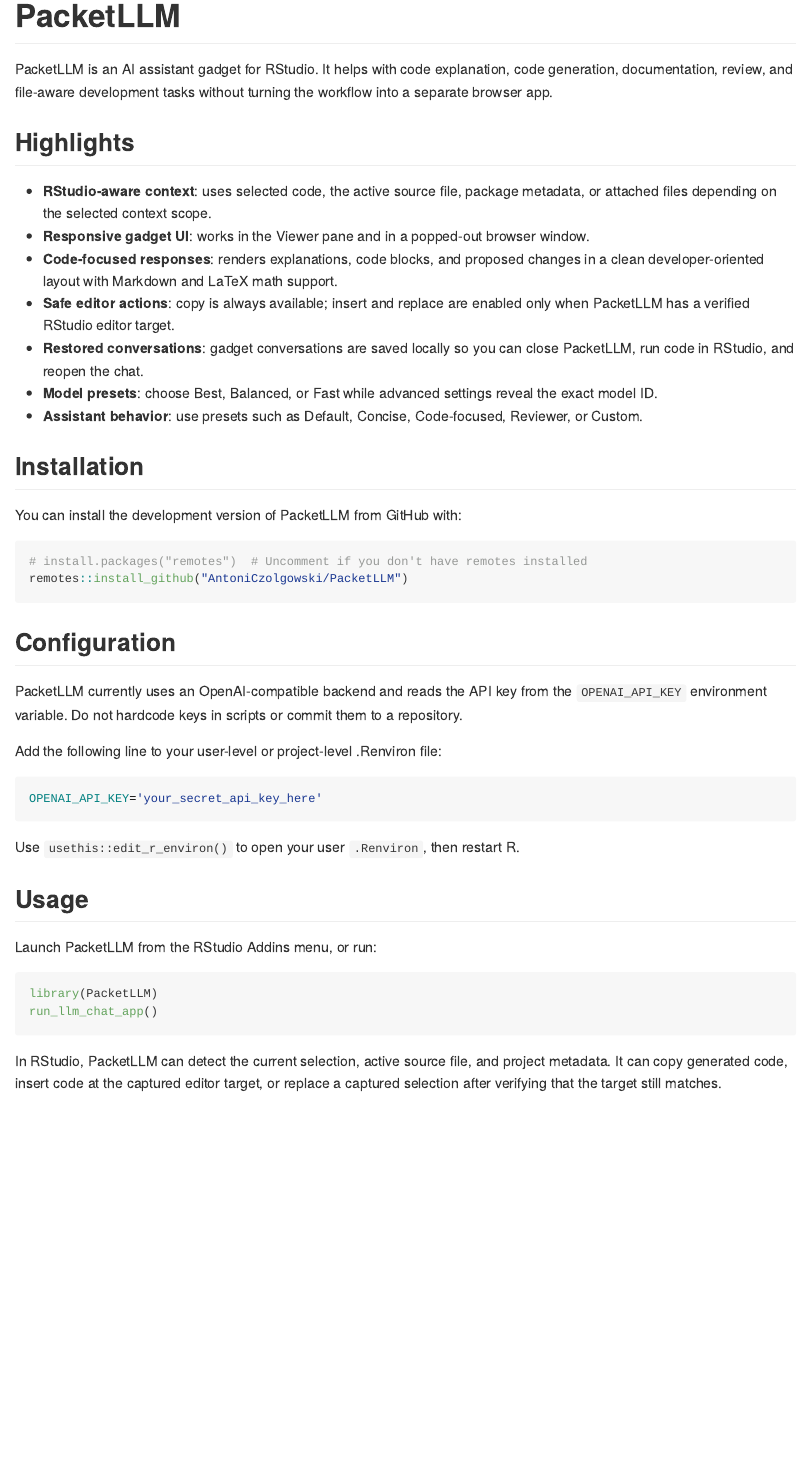
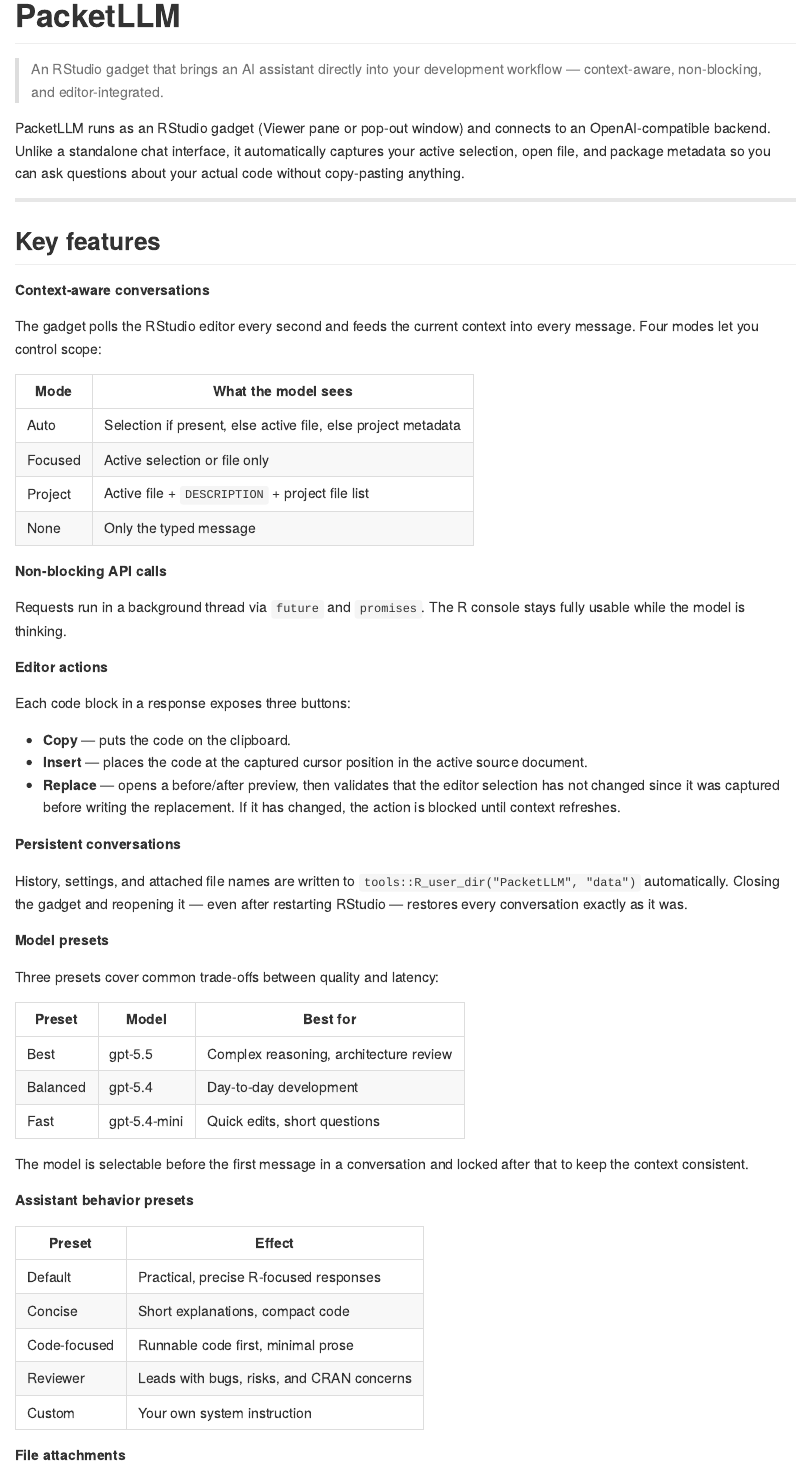
Before and after one commit to AntoniCzolgowski/PacketLLM, an R Markdown document (README.Rmd): the page in a window 1100 px wide, from its top. The pictures show the output file README.md that the author committed with the source, drawn offline in the style of GitHub; badge pictures from the web are left out.

Commit message:
Rewrite README with full technical documentation
New README covers context modes with a table, async architecture,
editor actions (Insert/Replace validation), persistence, model presets,
behavior presets, file attachments, safe rendering, public API summary,
and requirements. Adds CRAN and CI badges.

Co-Authored-By: Claude Sonnet 4.6 <noreply@anthropic.com>

````diff
--- a/README.Rmd
+++ b/README.Rmd
@@ -11,20 +11,82 @@
   fig.path = "man/figures/README-",
   out.width = "100%"
 )
-# Load the package to access its functions if needed within the README
-# library(PacketLLM)
 ```
 
 # PacketLLM
 
-PacketLLM is an AI assistant gadget for RStudio. It helps with code explanation, code generation, documentation, review, and file-aware development tasks without turning the workflow into a separate browser app.
+> An RStudio gadget that brings an AI assistant directly into your development workflow — context-aware, non-blocking, and editor-integrated.
 
-## Highlights
+[![CRAN status](https://www.r-pkg.org/badges/version/PacketLLM)](https://CRAN.R-project.org/package=PacketLLM)
+[![R-CMD-check](https://github.com/AntoniCzolgowski/PacketLLM/actions/workflows/R-CMD-check.yaml/badge.svg)](https://github.com/AntoniCzolgowski/PacketLLM/actions)
 
-- **RStudio-aware context**: uses selected code, the active source file, package metadata, or attached files depending on the selected context scope.
-- **Responsive gadget UI**: works in the Viewer pane and in a popped-out browser window.
-- **Code-focused responses**: renders explanations, code blocks, and proposed changes in a clean developer-oriented layout with Markdown and LaTeX math support.
-- **Safe editor actions**: copy is always available; insert and replace are enabled only when PacketLLM has a verified RStudio editor target.
-- **Restored conversations**: gadget conversations are saved locally so you can close PacketLLM, run code in RStudio, and reopen the chat.
-- **Model presets**: choose Best, Balanced, or Fast while advanced settings reveal the exact model ID.
-- **Assistant behavior**: use presets such as Default, Concise, Code-focused, Reviewer, or Custom.
+PacketLLM runs as an RStudio gadget (Viewer pane or pop-out window) and
+connects to an OpenAI-compatible backend. Unlike a standalone chat interface,
+it automatically captures your active selection, open file, and package
+metadata so you can ask questions about your actual code without copy-pasting
+anything.
+
+---
+
+## Key features
+
+**Context-aware conversations**
+
+The gadget polls the RStudio editor every second and feeds the current
+context into every message. Four modes let you control scope:
+
+| Mode | What the model sees |
+|------|---------------------|
+| Auto | Selection if present, else active file, else project metadata |
+| Focused | Active selection or file only |
+| Project | Active file + `DESCRIPTION` + project file list |
+| None | Only the typed message |
+
+**Non-blocking API calls**
+
+Requests run in a background thread via `future` and `promises`. The R
+console stays fully usable while the model is thinking.
+
+**Editor actions**
+
+Each code block in a response exposes three buttons:
+
+- **Copy** — puts the code on the clipboard.
+- **Insert** — places the code at the captured cursor position in the active
+  source document.
+- **Replace** — opens a before/after preview, then validates that the editor
+  selection has not changed since it was captured before writing the
+  replacement. If it has changed, the action is blocked until context
+  refreshes.
+
+**Persistent conversations**
+
+History, settings, and attached file names are written to
+`tools::R_user_dir("PacketLLM", "data")` automatically. Closing the gadget
+and reopening it — even after restarting RStudio — restores every conversation
+exactly as it was.
+
+**Model presets**
+
+Three presets cover common trade-offs between quality and latency:
+
+| Preset | Model | Best for |
+|--------|-------|----------|
+| Best | gpt-5.5 | Complex reasoning, architecture review |
+| Balanced | gpt-5.4 | Day-to-day development |
+| Fast | gpt-5.4-mini | Quick edits, short questions |
+
+The model is selectable before the first message in a conversation and locked
+after that to keep the context consistent.
+
+**Assistant behavior presets**
+
+| Preset | Effect |
+|--------|--------|
+| Default | Practical, precise R-focused responses |
+| Concise | Short explanations, compact code |
+| Code-focused | Runnable code first, minimal prose |
+| Reviewer | Leads with bugs, risks, and CRAN concerns |
+| Custom | Your own system instruction |
+
+**File attachments**
@@ -31,4 +106,3 @@
 
 ## Installation
 
-You can install the development version of PacketLLM from GitHub with:
@@ -35,11 +114,13 @@
 
 ```r
-# install.packages("remotes")  # Uncomment if you don't have remotes installed
+# install.packages("remotes")
 remotes::install_github("AntoniCzolgowski/PacketLLM")
 ```
 
+---
+
 ## Configuration
 
-PacketLLM currently uses an OpenAI-compatible backend and reads the API key from the `OPENAI_API_KEY` environment variable. Do not hardcode keys in scripts or commit them to a repository.
+PacketLLM reads the API key from the `OPENAI_API_KEY` environment variable.
+Add it to your user-level `.Renviron`:
 
-Add the following line to your user-level or project-level .Renviron file:
@@ -46,17 +132,18 @@
 
 ```sh
-OPENAI_API_KEY='your_secret_api_key_here'
+OPENAI_API_KEY='your_key_here'
 ```
 
-Use `usethis::edit_r_environ()` to open your user `.Renviron`, then restart R.
+Restart R. Never hardcode keys in scripts or commit them to a repository.
+
+---
 
 ## Usage
 
-Launch PacketLLM from the RStudio Addins menu, or run:
+Launch from the RStudio Addins menu under **PacketLLM**, or from the console:
 
 ```r
 library(PacketLLM)
 run_llm_chat_app()
 ```
 
-In RStudio, PacketLLM can detect the current selection, active source file, and project metadata. It can copy generated code, insert code at the captured editor target, or replace a captured selection after verifying that the target still matches.
````
Also changed, not shown: README.md, README.Rmd (89 more changed lines).
